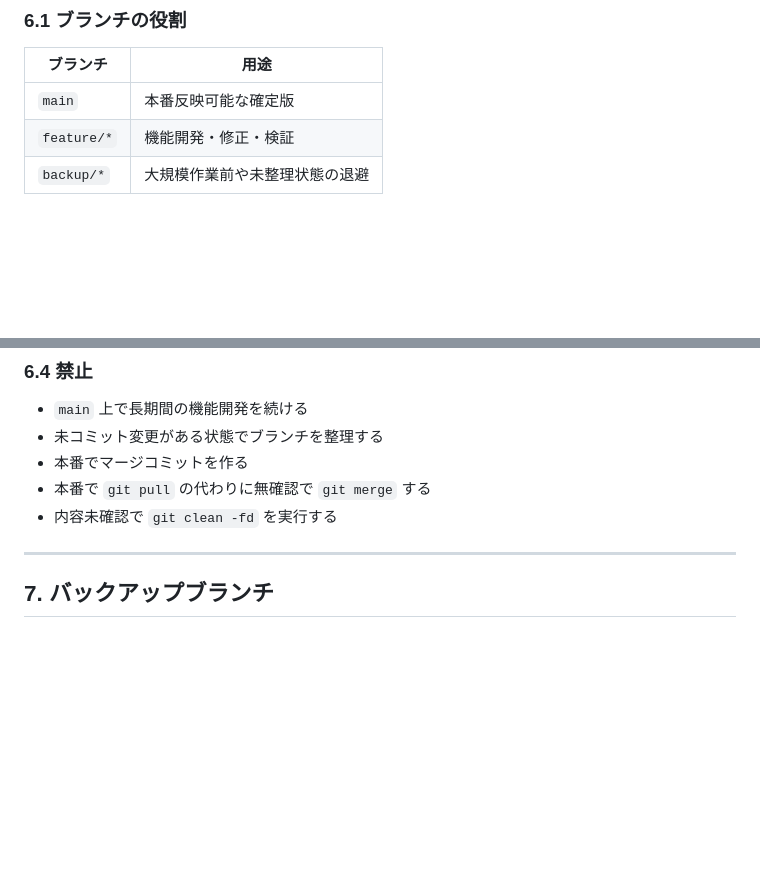
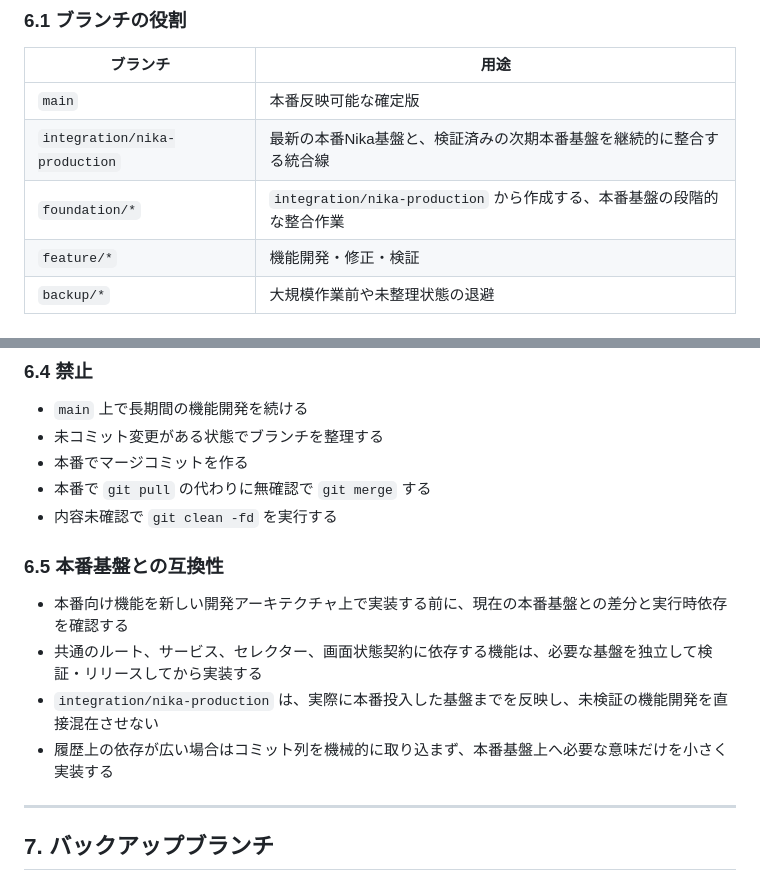
Before and after one commit to usoguishokki/my-django-app, a Markdown page: docs/開発・本番運用ルール（更新版）.md, 2 parts joined by grey strips. GitHub-like rendering; blank space fills up the shorter version.

Commit message:
Document production foundation alignment

```diff
--- a/docs/開発・本番運用ルール（更新版）.md
+++ b/docs/開発・本番運用ルール（更新版）.md
@@ -218,6 +218,8 @@ for key in keys:
 | ブランチ | 用途 |
 |---|---|
 | `main` | 本番反映可能な確定版 |
+| `integration/nika-production` | 最新の本番Nika基盤と、検証済みの次期本番基盤を継続的に整合する統合線 |
+| `foundation/*` | `integration/nika-production` から作成する、本番基盤の段階的な整合作業 |
 | `feature/*` | 機能開発・修正・検証 |
 | `backup/*` | 大規模作業前や未整理状態の退避 |
 
@@ -274,6 +276,13 @@ git rev-list --left-right --count origin/main...main
 - 本番でマージコミットを作る
 - 本番で `git pull` の代わりに無確認で `git merge` する
 - 内容未確認で `git clean -fd` を実行する
+
+### 6.5 本番基盤との互換性
+
+- 本番向け機能を新しい開発アーキテクチャ上で実装する前に、現在の本番基盤との差分と実行時依存を確認する
+- 共通のルート、サービス、セレクター、画面状態契約に依存する機能は、必要な基盤を独立して検証・リリースしてから実装する
+- `integration/nika-production` は、実際に本番投入した基盤までを反映し、未検証の機能開発を直接混在させない
+- 履歴上の依存が広い場合はコミット列を機械的に取り込まず、本番基盤上へ必要な意味だけを小さく実装する
 
 ---
 
```
